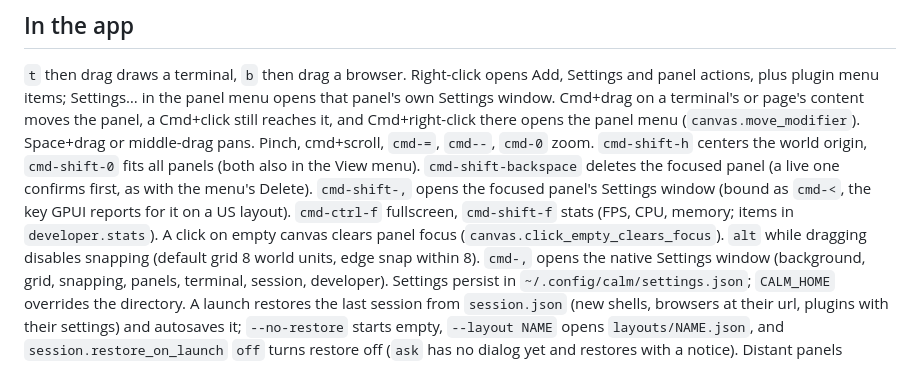
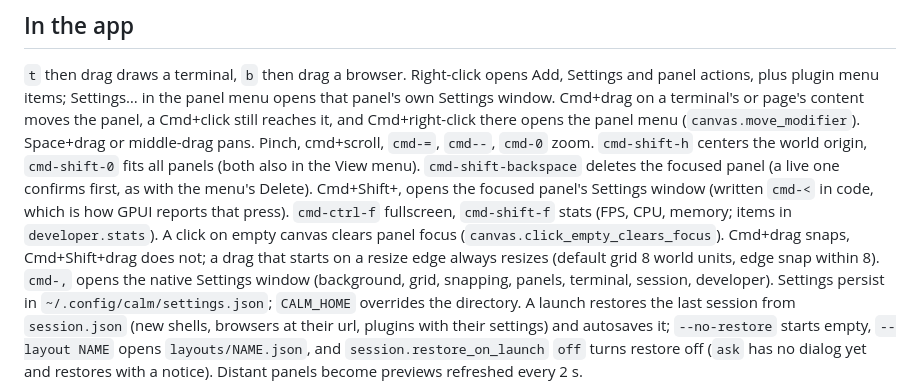
Before and after one commit to kolezka/CALM, a Markdown page: CLAUDE.md, the part around the change. Rendered like a GitHub page.

```diff
--- a/CLAUDE.md
+++ b/CLAUDE.md
@@ -79,9 +79,9 @@ reaches it, and Cmd+right-click there opens the panel menu (`canvas.move_modifie
 middle-drag pans. Pinch, cmd+scroll, `cmd-=`, `cmd--`, `cmd-0` zoom. `cmd-shift-h`
 centers the world origin, `cmd-shift-0` fits all panels (both also in the View menu).
 `cmd-shift-backspace` deletes the focused panel (a live one confirms first, as with the menu's Delete).
-`cmd-shift-,` opens the focused panel's Settings window (bound as `cmd-<`, the key GPUI reports for it on a US layout).
+Cmd+Shift+, opens the focused panel's Settings window (written `cmd-<` in code, which is how GPUI reports that press).
 `cmd-ctrl-f` fullscreen, `cmd-shift-f` stats (FPS, CPU, memory; items in `developer.stats`). A click on empty canvas clears panel focus
-(`canvas.click_empty_clears_focus`). `alt` while dragging disables snapping (default
+(`canvas.click_empty_clears_focus`). Cmd+drag snaps, Cmd+Shift+drag does not; a drag that starts on a resize edge always resizes (default
 grid 8 world units, edge snap within 8). `cmd-,` opens the native Settings window
 (background, grid, snapping, panels, terminal, session, developer). Settings persist in
 `~/.config/calm/settings.json`; `CALM_HOME` overrides the directory. A launch restores the
```
Also changed, not shown: .ai/decisions.md (+6 -5 lines).
